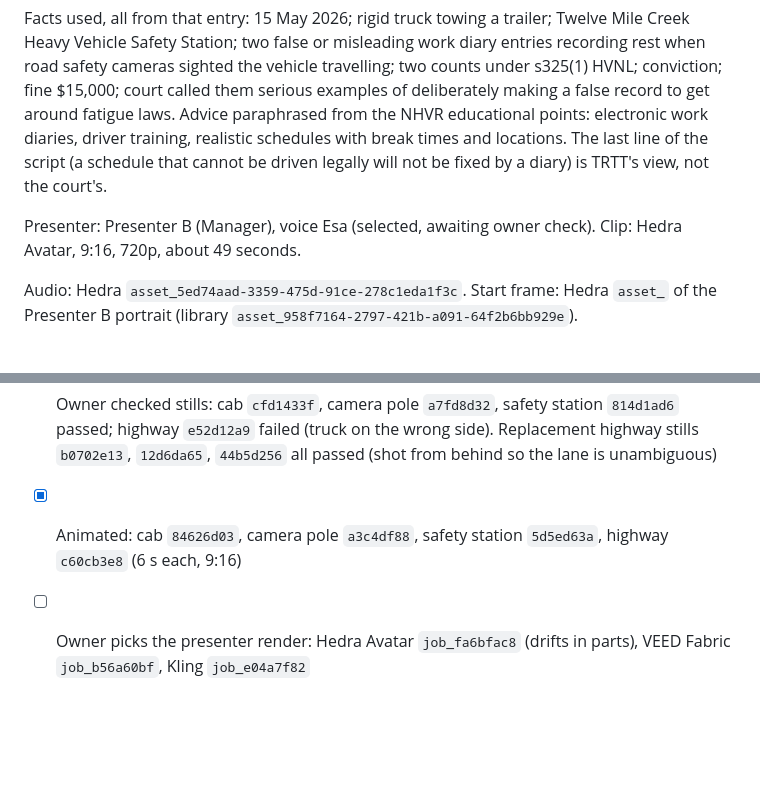
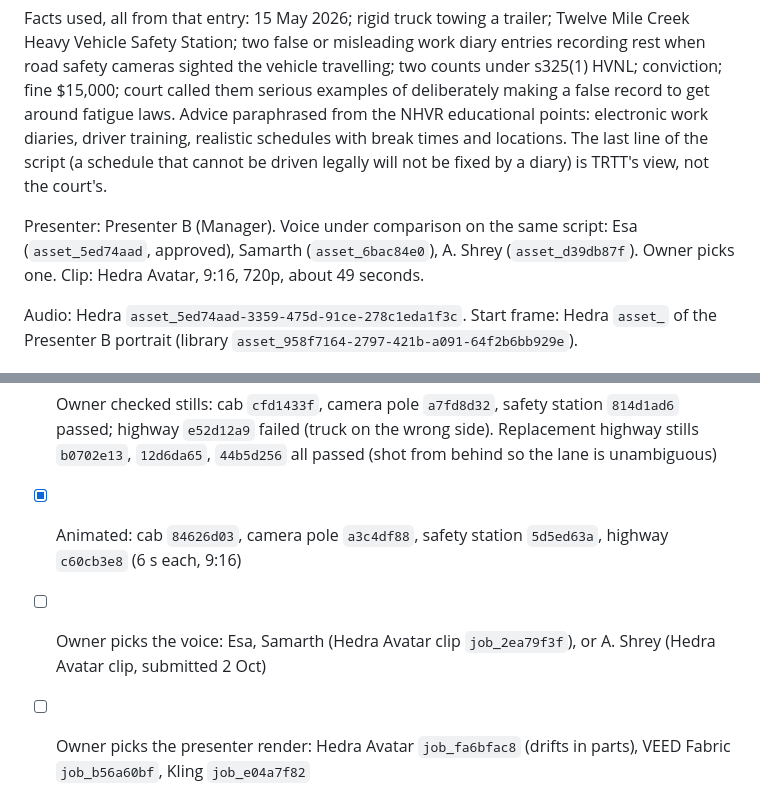
Before and after one commit to therealtransporttoolbox/therealtransporttoolbox-2025-07-17-323p0, a Markdown page: drafts/albury-work-diary/shotlist.md, 2 parts joined by grey strips. Drawn GitHub-style; blank space fills up the shorter version.

Commit message:
Albury: voice candidates and clips in shot list
Co-Authored-By: Claude Fable 5.1 <noreply@anthropic.com>
Claude-Session: https://claude.ai/code/session_01TqocbmPHuw352VrtVAb8UE

```diff
--- a/drafts/albury-work-diary/shotlist.md
+++ b/drafts/albury-work-diary/shotlist.md
@@ -6,7 +6,7 @@ Source: NHVR court outcomes, https://www.nhvr.gov.au/law-policies/prosecutions/c
 
 Facts used, all from that entry: 15 May 2026; rigid truck towing a trailer; Twelve Mile Creek Heavy Vehicle Safety Station; two false or misleading work diary entries recording rest when road safety cameras sighted the vehicle travelling; two counts under s325(1) HVNL; conviction; fine $15,000; court called them serious examples of deliberately making a false record to get around fatigue laws. Advice paraphrased from the NHVR educational points: electronic work diaries, driver training, realistic schedules with break times and locations. The last line of the script (a schedule that cannot be driven legally will not be fixed by a diary) is TRTT's view, not the court's.
 
-Presenter: Presenter B (Manager), voice Esa (selected, awaiting owner check). Clip: Hedra Avatar, 9:16, 720p, about 49 seconds.
+Presenter: Presenter B (Manager). Voice under comparison on the same script: Esa (`asset_5ed74aad`, approved), Samarth (`asset_6bac84e0`), A. Shrey (`asset_d39db87f`). Owner picks one. Clip: Hedra Avatar, 9:16, 720p, about 49 seconds.
 
 Audio: Hedra `asset_5ed74aad-3359-475d-91ce-278c1eda1f3c`. Start frame: Hedra `asset_` of the Presenter B portrait (library `asset_958f7164-2797-421b-a091-64f2b6bb929e`).
 
@@ -34,5 +34,6 @@ Persistent "Dramatisation - AI presenter", end card "AI presenter. Scripts writt
 - [ ] Comparison renders on the same still and audio: VEED Fabric 1.0 (`job_b56a60bf-6d81-48df-998f-fe3f8c648451`), Kling AI Avatar v2 standard (`job_e04a7f82-665f-4280-bfad-7eec70c2e240`), Kling pro (see below). Owner picks the best, or we split into shorter takes
 - [x] Owner checked stills: cab `cfd1433f`, camera pole `a7fd8d32`, safety station `814d1ad6` passed; highway `e52d12a9` failed (truck on the wrong side). Replacement highway stills `b0702e13`, `12d6da65`, `44b5d256` all passed (shot from behind so the lane is unambiguous)
 - [x] Animated: cab `84626d03`, camera pole `a3c4df88`, safety station `5d5ed63a`, highway `c60cb3e8` (6 s each, 9:16)
+- [ ] Owner picks the voice: Esa, Samarth (Hedra Avatar clip `job_2ea79f3f`), or A. Shrey (Hedra Avatar clip, submitted 2 Oct)
 - [ ] Owner picks the presenter render: Hedra Avatar `job_fa6bfac8` (drifts in parts), VEED Fabric `job_b56a60bf`, Kling `job_e04a7f82`
 - [ ] Edit, then RobinReach draft
```
